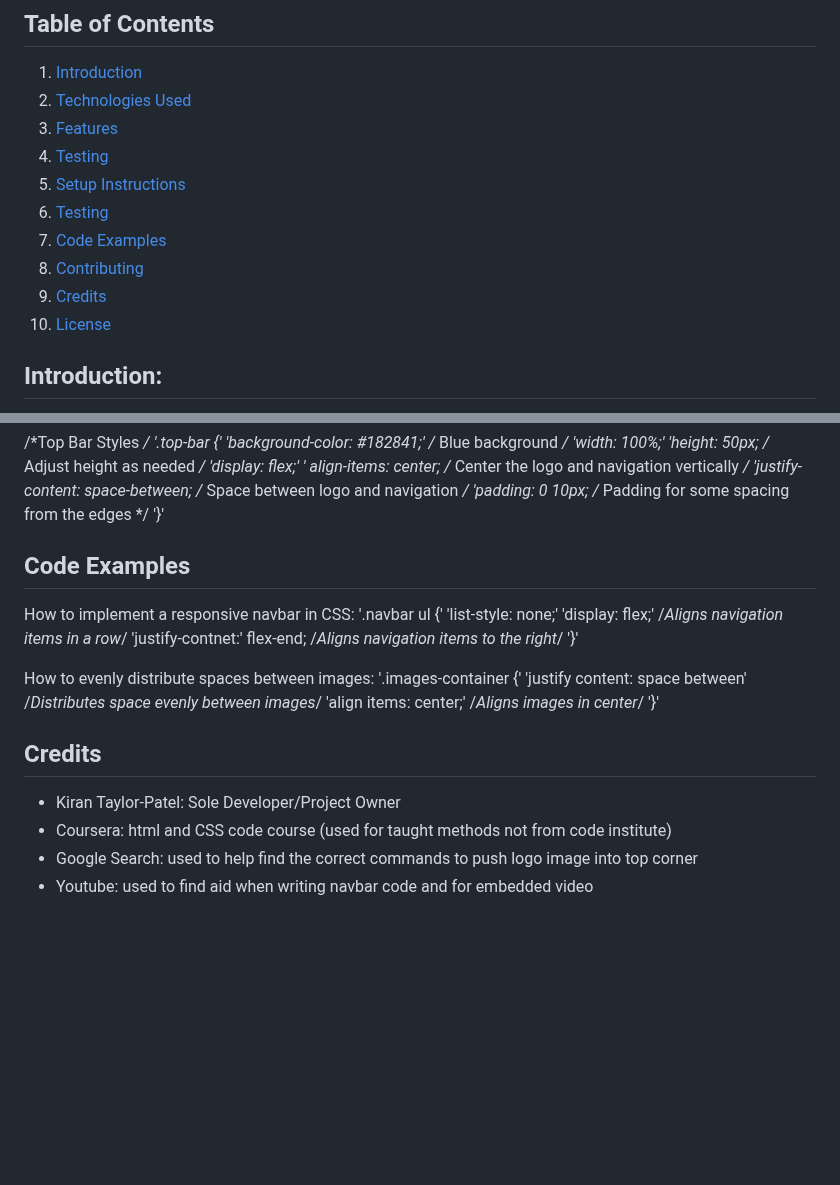
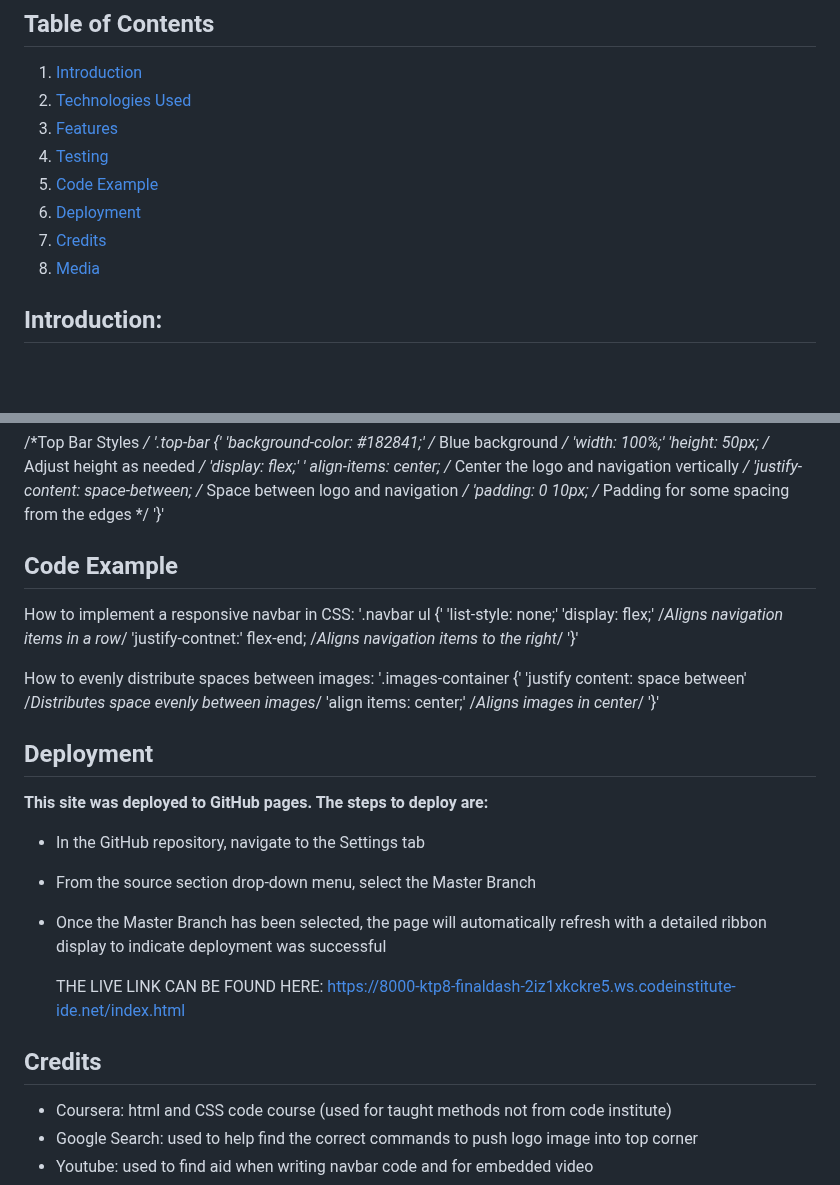
Before and after one commit to KTP8/FinAlDash, a Markdown page: financial-dashboard/README.md, 2 parts joined by grey strips. GitHub-like rendering; blank space fills up the shorter version.

```diff
--- a/financial-dashboard/README.md
+++ b/financial-dashboard/README.md
@@ -7,12 +7,10 @@
 2. [Technologies Used](#technologies-used)
 3. [Features](#features)
 4. [Testing](#Testing)
-5. [Setup Instructions](#setup-instructions)
-7. [Testing](#testing)
-8. [Code Examples](#code-examples)
-9. [Contributing](#contributing)
-10. [Credits](#credits)
-11. [License](#license)
+5. [Code Example](#code-example)
+6. [Deployment](#deployment)
+7. [Credits](#credits)
+8. [Media](#media)
 
 ## Introduction:
 
@@ -133,7 +131,7 @@ Financial Dashboard has an interactive landing page with a short "about us" desc
 '}'
 
 
-## Code Examples
+## Code Example
 How to implement a responsive navbar in CSS:
 '.navbar ul {'
 'list-style: none;'
@@ -147,9 +145,18 @@ How to evenly distribute spaces between images:
   'align items: center;' /*Aligns images in center*/
 '}'
 
+## Deployment
+
+**This site was deployed to GitHub pages. The steps to deploy are:**
+- In the GitHub repository, navigate to the Settings tab
+- From the source section drop-down menu, select the Master Branch
+- Once the Master Branch has been selected, the page will automatically refresh with a detailed ribbon display to indicate deployment was successful
+
+  THE LIVE LINK CAN BE FOUND HERE: https://8000-ktp8-finaldash-2iz1xkckre5.ws.codeinstitute-ide.net/index.html
+
+
 
 ## Credits
-- Kiran Taylor-Patel: Sole Developer/Project Owner
 - Coursera: html and CSS code course (used for taught methods not from code institute)
 - Google Search: used to help find the correct commands to push logo image into top corner
 - Youtube: used to find aid when writing navbar code and for embedded video
```
